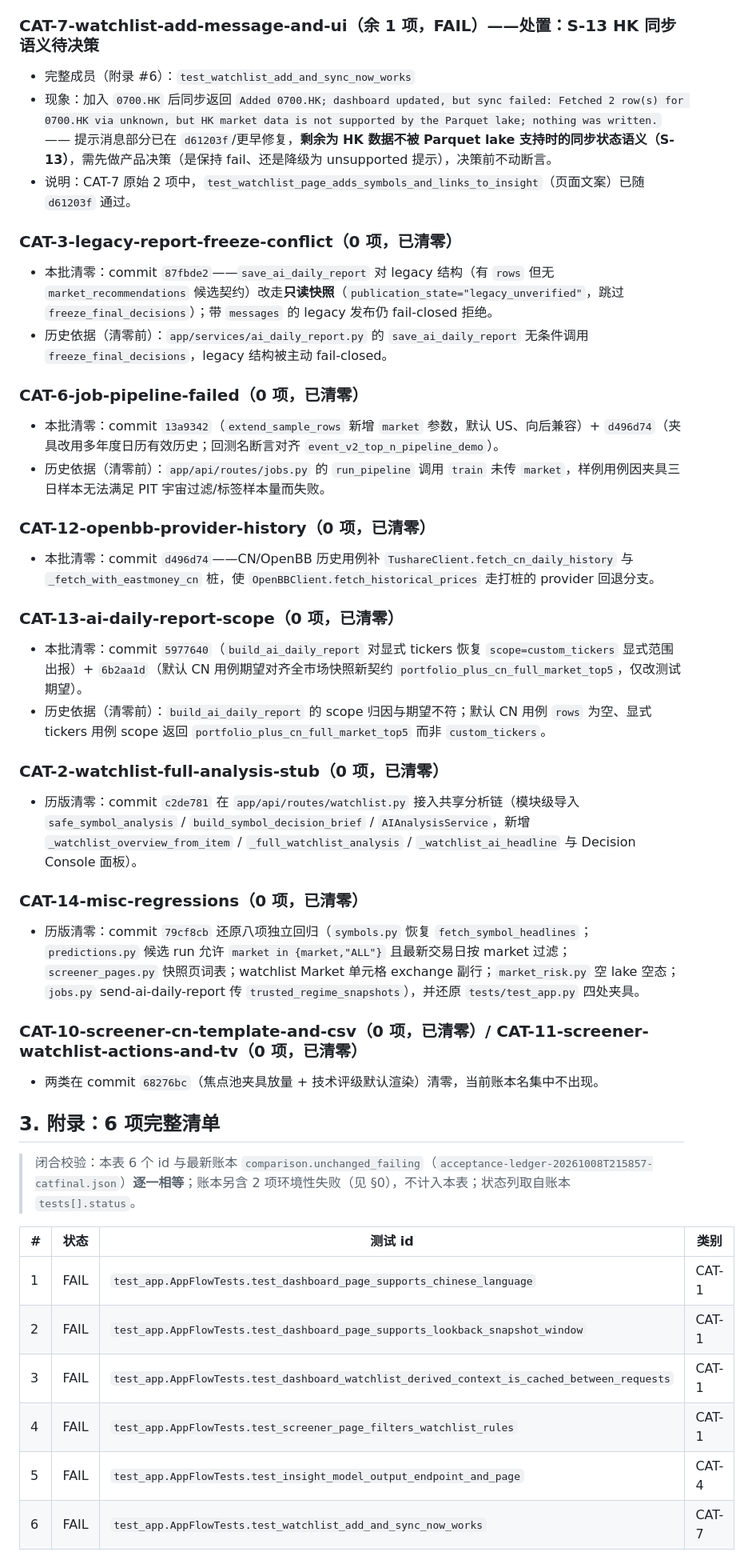
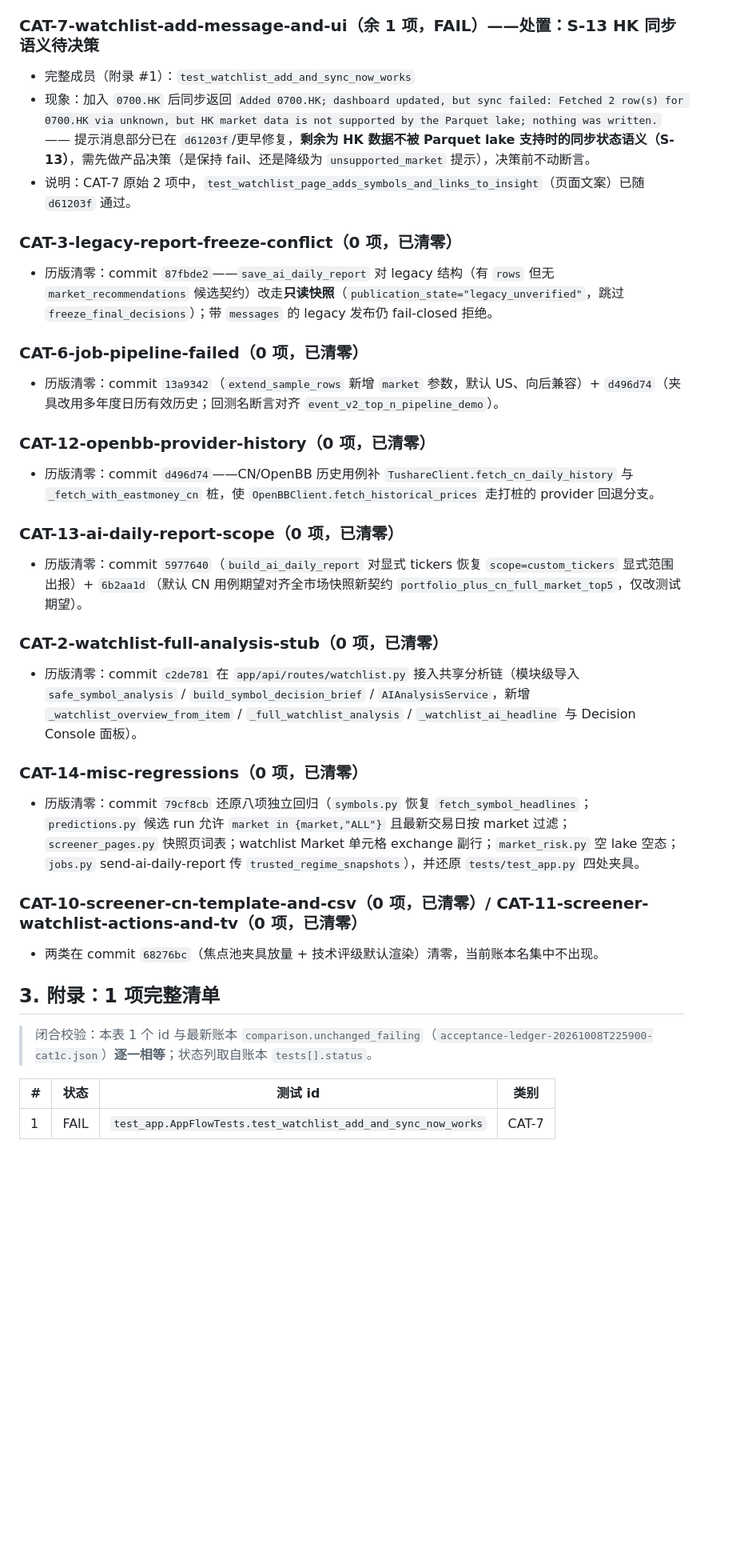
Before and after one commit to free2way/ana-stock, a Markdown page: acceptance/signoff/acceptance-debt-registry-zh.md, the part around one of its changes. Shown at 80% size. GitHub-like rendering; blank space fills up the shorter version.

```diff
--- a/acceptance/signoff/acceptance-debt-registry-zh.md
+++ b/acceptance/signoff/acceptance-debt-registry-zh.md
@@ -98,43 +98,35 @@
 
 ### CAT-7-watchlist-add-message-and-ui（余 1 项，FAIL）——处置：**S-13 HK 同步语义待决策**
-- 完整成员（附录 #6）：`test_watchlist_add_and_sync_now_works`
-- 现象：加入 `0700.HK` 后同步返回 `Added 0700.HK; dashboard updated, but sync failed: Fetched 2 row(s) for 0700.HK via unknown, but HK market data is not supported by the Parquet lake; nothing was written.` —— 提示消息部分已在 `d61203f`/更早修复，**剩余为 HK 数据不被 Parquet lake 支持时的同步状态语义（S-13）**，需先做产品决策（是保持 fail、还是降级为 unsupported 提示），决策前不动断言。
+- 完整成员（附录 #1）：`test_watchlist_add_and_sync_now_works`
+- 现象：加入 `0700.HK` 后同步返回 `Added 0700.HK; dashboard updated, but sync failed: Fetched 2 row(s) for 0700.HK via unknown, but HK market data is not supported by the Parquet lake; nothing was written.` —— 提示消息部分已在 `d61203f`/更早修复，**剩余为 HK 数据不被 Parquet lake 支持时的同步状态语义（S-13）**，需先做产品决策（是保持 fail、还是降级为 `unsupported_market` 提示），决策前不动断言。
 - 说明：CAT-7 原始 2 项中，`test_watchlist_page_adds_symbols_and_links_to_insight`（页面文案）已随 `d61203f` 通过。
 
-### CAT-3-legacy-report-freeze-conflict（0 项，**已清零**）
-- 本批清零：commit `87fbde2`——`save_ai_daily_report` 对 legacy 结构（有 `rows` 但无 `market_recommendations` 候选契约）改走**只读快照**（`publication_state="legacy_unverified"`，跳过 `freeze_final_decisions`）；带 `messages` 的 legacy 发布仍 fail-closed 拒绝。
-- 历史依据（清零前）：`app/services/ai_daily_report.py` 的 `save_ai_daily_report` 无条件调用 `freeze_final_decisions`，legacy 结构被主动 fail-closed。
+### CAT-3-legacy-report-freeze-conflict（0 项，已清零）
+- 历版清零：commit `87fbde2`——`save_ai_daily_report` 对 legacy 结构（有 `rows` 但无 `market_recommendations` 候选契约）改走**只读快照**（`publication_state="legacy_unverified"`，跳过 `freeze_final_decisions`）；带 `messages` 的 legacy 发布仍 fail-closed 拒绝。
 
-### CAT-6-job-pipeline-failed（0 项，**已清零**）
-- 本批清零：commit `13a9342`（`extend_sample_rows` 新增 `market` 参数，默认 US、向后兼容）+ `d496d74`（夹具改用多年度日历有效历史；回测名断言对齐 `event_v2_top_n_pipeline_demo`）。
-- 历史依据（清零前）：`app/api/routes/jobs.py` 的 `run_pipeline` 调用 `train` 未传 `market`，样例用例因夹具三日样本无法满足 PIT 宇宙过滤/标签样本量而失败。
+### CAT-6-job-pipeline-failed（0 项，已清零）
+- 历版清零：commit `13a9342`（`extend_sample_rows` 新增 `market` 参数，默认 US、向后兼容）+ `d496d74`（夹具改用多年度日历有效历史；回测名断言对齐 `event_v2_top_n_pipeline_demo`）。
 
-### CAT-12-openbb-provider-history（0 项，**已清零**）
-- 本批清零：commit `d496d74`——CN/OpenBB 历史用例补 `TushareClient.fetch_cn_daily_history` 与 `_fetch_with_eastmoney_cn` 桩，使 `OpenBBClient.fetch_historical_prices` 走打桩的 provider 回退分支。
+### CAT-12-openbb-provider-history（0 项，已清零）
+- 历版清零：commit `d496d74`——CN/OpenBB 历史用例补 `TushareClient.fetch_cn_daily_history` 与 `_fetch_with_eastmoney_cn` 桩，使 `OpenBBClient.fetch_historical_prices` 走打桩的 provider 回退分支。
 
-### CAT-13-ai-daily-report-scope（0 项，**已清零**）
-- 本批清零：commit `5977640`（`build_ai_daily_report` 对显式 tickers 恢复 `scope=custom_tickers` 显式范围出报）+ `6b2aa1d`（默认 CN 用例期望对齐全市场快照新契约 `portfolio_plus_cn_full_market_top5`，仅改测试期望）。
-- 历史依据（清零前）：`build_ai_daily_report` 的 scope 归因与期望不符；默认 CN 用例 `rows` 为空、显式 tickers 用例 scope 返回 `portfolio_plus_cn_full_market_top5` 而非 `custom_tickers`。
+### CAT-13-ai-daily-report-scope（0 项，已清零）
+- 历版清零：commit `5977640`（`build_ai_daily_report` 对显式 tickers 恢复 `scope=custom_tickers` 显式范围出报）+ `6b2aa1d`（默认 CN 用例期望对齐全市场快照新契约 `portfolio_plus_cn_full_market_top5`，仅改测试期望）。
 
-### CAT-2-watchlist-full-analysis-stub（0 项，**已清零**）
+### CAT-2-watchlist-full-analysis-stub（0 项，已清零）
 - 历版清零：commit `c2de781` 在 `app/api/routes/watchlist.py` 接入共享分析链（模块级导入 `safe_symbol_analysis` / `build_symbol_decision_brief` / `AIAnalysisService`，新增 `_watchlist_overview_from_item` / `_full_watchlist_analysis` / `_watchlist_ai_headline` 与 Decision Console 面板）。
 
-### CAT-14-misc-regressions（0 项，**已清零**）
+### CAT-14-misc-regressions（0 项，已清零）
 - 历版清零：commit `79cf8cb` 还原八项独立回归（`symbols.py` 恢复 `fetch_symbol_headlines`；`predictions.py` 候选 run 允许 `market in {market,"ALL"}` 且最新交易日按 market 过滤；`screener_pages.py` 快照页词表；watchlist Market 单元格 exchange 副行；`market_risk.py` 空 lake 空态；`jobs.py` send-ai-daily-report 传 `trusted_regime_snapshots`），并还原 `tests/test_app.py` 四处夹具。
 
-### CAT-10-screener-cn-template-and-csv（0 项，**已清零**）/ CAT-11-screener-watchlist-actions-and-tv（0 项，**已清零**）
+### CAT-10-screener-cn-template-and-csv（0 项，已清零）/ CAT-11-screener-watchlist-actions-and-tv（0 项，已清零）
 - 两类在 commit `68276bc`（焦点池夹具放量 + 技术评级默认渲染）清零，当前账本名集中不出现。
 
-## 3. 附录：6 项完整清单
+## 3. 附录：1 项完整清单
 
-> 闭合校验：本表 6 个 id 与最新账本 `comparison.unchanged_failing`（`acceptance-ledger-20261008T215857-catfinal.json`）**逐一相等**；账本另含 2 项环境性失败（见 §0），不计入本表；状态列取自账本 `tests[].status`。
+> 闭合校验：本表 1 个 id 与最新账本 `comparison.unchanged_failing`（`acceptance-ledger-20261008T225900-cat1c.json`）**逐一相等**；状态列取自账本 `tests[].status`。
 
 | # | 状态 | 测试 id | 类别 |
 |---|---|---|---|
-| 1 | FAIL | `test_app.AppFlowTests.test_dashboard_page_supports_chinese_language` | CAT-1 |
-| 2 | FAIL | `test_app.AppFlowTests.test_dashboard_page_supports_lookback_snapshot_window` | CAT-1 |
-| 3 | FAIL | `test_app.AppFlowTests.test_dashboard_watchlist_derived_context_is_cached_between_requests` | CAT-1 |
-| 4 | FAIL | `test_app.AppFlowTests.test_screener_page_filters_watchlist_rules` | CAT-1 |
-| 5 | FAIL | `test_app.AppFlowTests.test_insight_model_output_endpoint_and_page` | CAT-4 |
-| 6 | FAIL | `test_app.AppFlowTests.test_watchlist_add_and_sync_now_works` | CAT-7 |
+| 1 | FAIL | `test_app.AppFlowTests.test_watchlist_add_and_sync_now_works` | CAT-7 |
 
```
Also changed, not shown: other parts of acceptance/signoff/acceptance-debt-registry-zh.md (+81 -85 lines).
